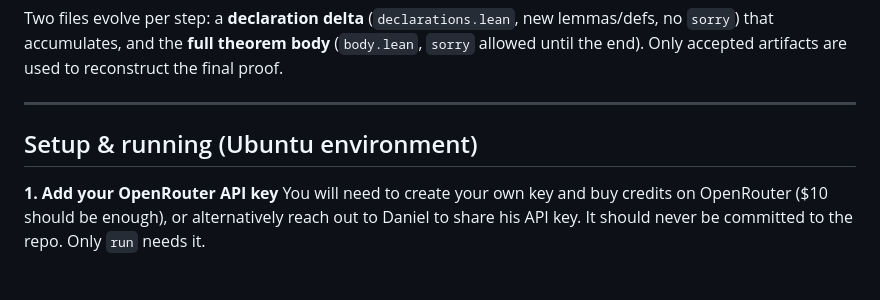
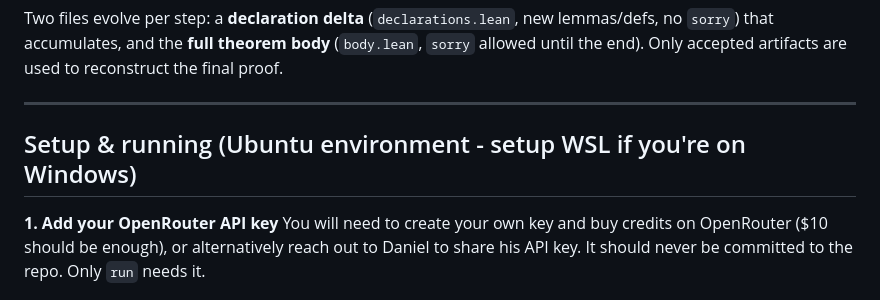
Before and after one commit to soilmilk/midas-mvp-frontend, a Markdown page: README.md, the part around the change. Drawn GitHub-style.

Commit message:
quick polish in README.md

```diff
--- a/README.md
+++ b/README.md
@@ -43,7 +43,7 @@ end). Only accepted artifacts are used to reconstruct the final proof.
 
 ---
 
-## Setup & running (Ubuntu environment)
+## Setup & running (Ubuntu environment - setup WSL if you're on Windows)
 
 **1. Add your OpenRouter API key**
 You will need to create your own key and buy credits on OpenRouter ($10 should be enough), or alternatively reach out to Daniel to share his API key.
```
